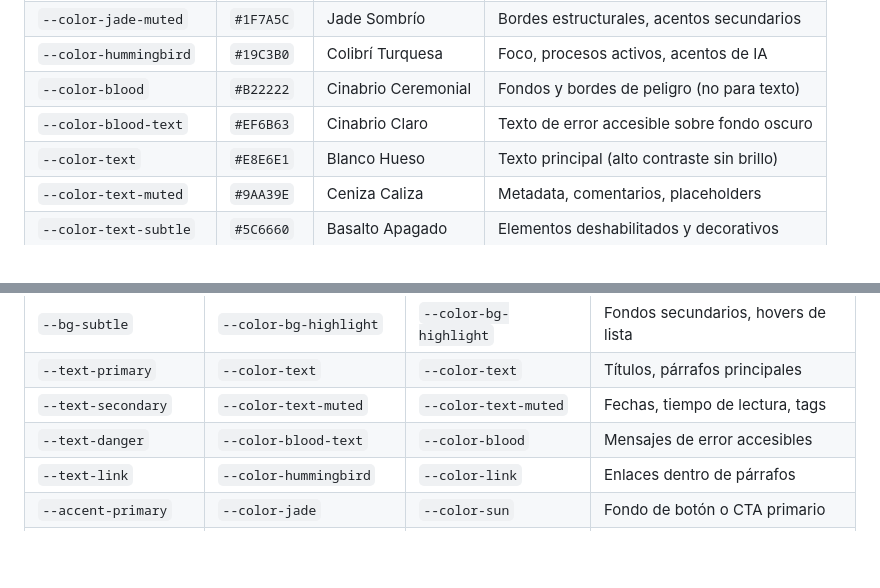
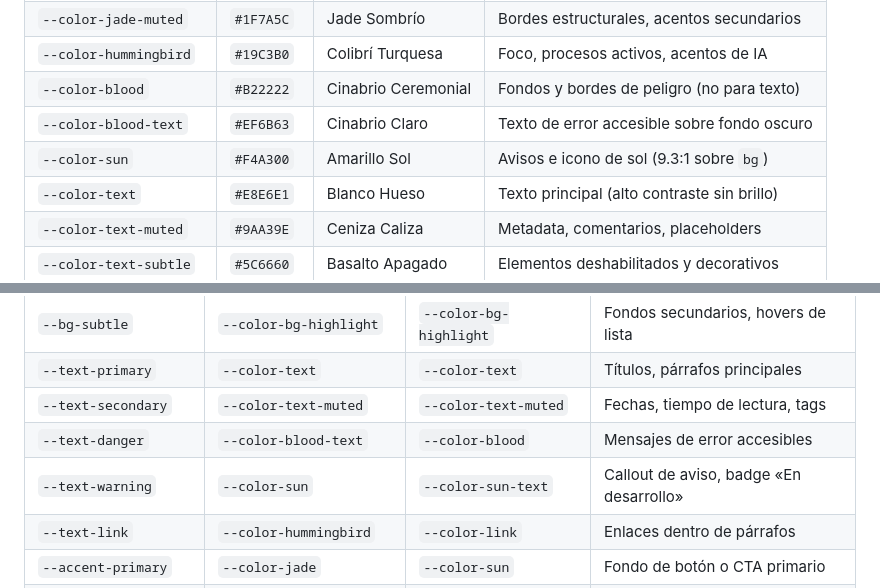
Before and after one commit to SamsarDev/samsar-site, a Markdown page: docs/03-design/01-tokens.md, 2 parts joined by grey strips. Drawn GitHub-style; blank space fills up the shorter version.

```diff
--- a/docs/03-design/01-tokens.md
+++ b/docs/03-design/01-tokens.md
@@ -19,6 +19,7 @@ Tema por defecto del sitio (`data-theme="dark"`). Calibrado para suprimir la fat
 | `--color-hummingbird` | `#19C3B0` | Colibrí Turquesa | Foco, procesos activos, acentos de IA |
 | `--color-blood` | `#B22222` | Cinabrio Ceremonial | Fondos y bordes de peligro (no para texto) |
 | `--color-blood-text` | `#EF6B63` | Cinabrio Claro | Texto de error accesible sobre fondo oscuro |
+| `--color-sun` | `#F4A300` | Amarillo Sol | Avisos e icono de sol (9.3:1 sobre `bg`) |
 | `--color-text` | `#E8E6E1` | Blanco Hueso | Texto principal (alto contraste sin brillo) |
 | `--color-text-muted` | `#9AA39E` | Ceniza Caliza | Metadata, comentarios, placeholders |
 | `--color-text-subtle` | `#5C6660` | Basalto Apagado | Elementos deshabilitados y decorativos |
@@ -60,6 +61,7 @@ Los componentes **nunca** consumen tokens primitivos directos. Consumen variable
 | `--text-primary` | `--color-text` | `--color-text` | Títulos, párrafos principales |
 | `--text-secondary` | `--color-text-muted` | `--color-text-muted` | Fechas, tiempo de lectura, tags |
 | `--text-danger` | `--color-blood-text` | `--color-blood` | Mensajes de error accesibles |
+| `--text-warning` | `--color-sun` | `--color-sun-text` | Callout de aviso, badge «En desarrollo» |
 | `--text-link` | `--color-hummingbird` | `--color-link` | Enlaces dentro de párrafos |
 | `--accent-primary` | `--color-jade` | `--color-sun` | Fondo de botón o CTA primario |
 | `--accent-primary-hover`| `--color-jade-light` | `--color-sun-light` | Hover de acción primaria |
```
Also changed, not shown: DESIGN.md (+17 -3 lines).
